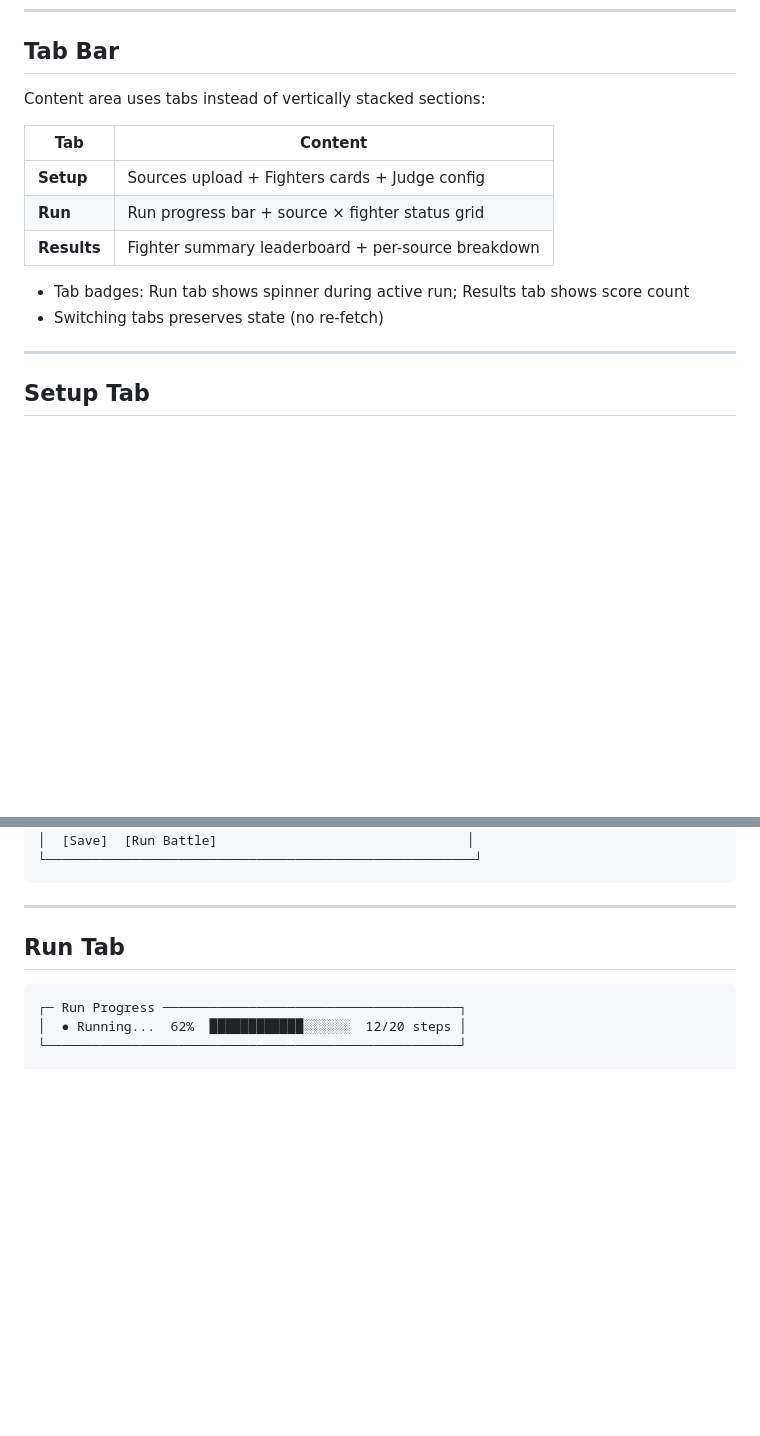
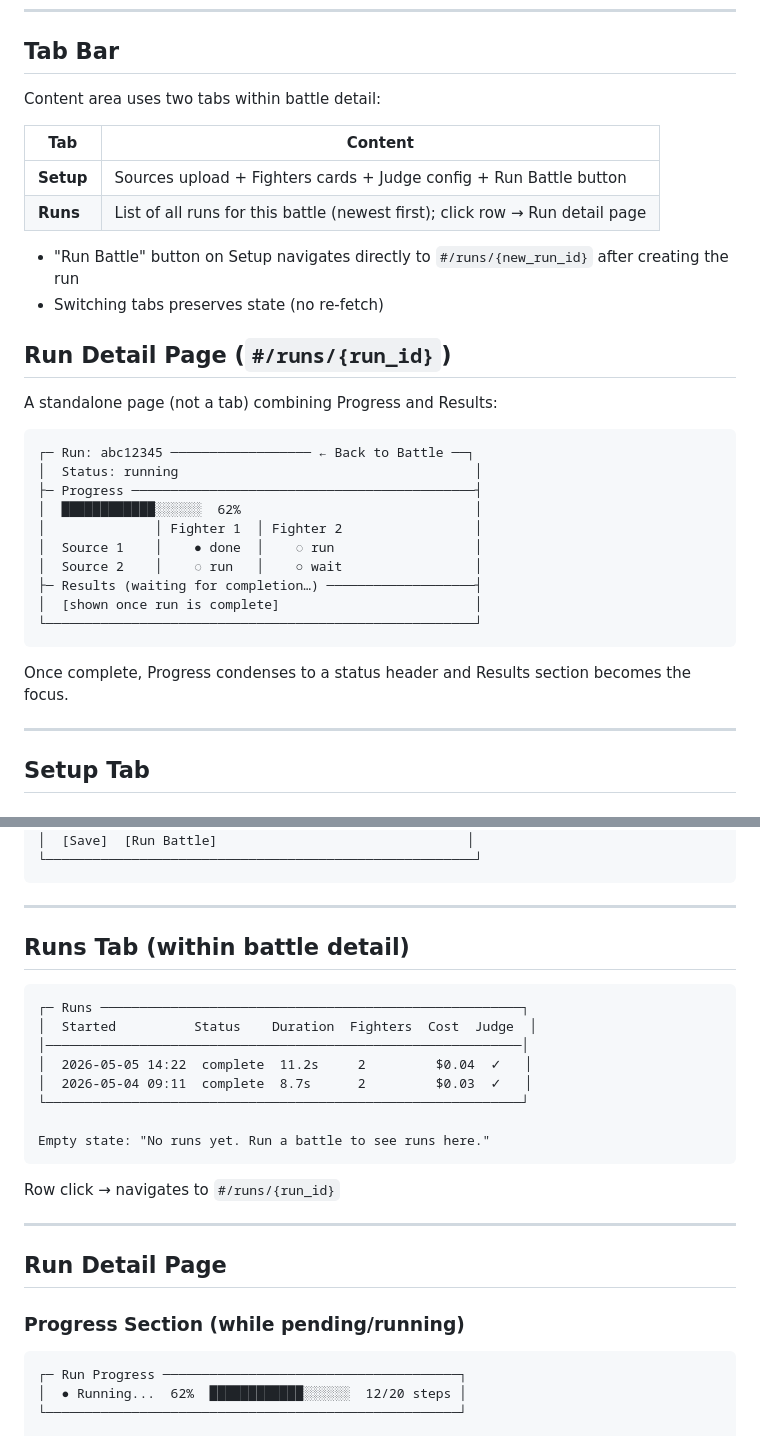
Before and after one commit to t01buddy/t01-llm-battle, a Markdown page: prd/09-ui-redesign.md, 2 parts joined by grey strips. Drawn GitHub-style; blank space fills up the shorter version.

````diff
--- a/prd/09-ui-redesign.md
+++ b/prd/09-ui-redesign.md
@@ -63,16 +63,34 @@ Replaces the current text sidebar. Collapsed by default on narrow viewports.
 
 ## Tab Bar
 
-Content area uses tabs instead of vertically stacked sections:
+Content area uses two tabs within battle detail:
 
 | Tab | Content |
 |-----|---------|
-| **Setup** | Sources upload + Fighters cards + Judge config |
-| **Run** | Run progress bar + source × fighter status grid |
-| **Results** | Fighter summary leaderboard + per-source breakdown |
+| **Setup** | Sources upload + Fighters cards + Judge config + Run Battle button |
+| **Runs** | List of all runs for this battle (newest first); click row → Run detail page |
 
-- Tab badges: Run tab shows spinner during active run; Results tab shows score count
+- "Run Battle" button on Setup navigates directly to `#/runs/{new_run_id}` after creating the run
 - Switching tabs preserves state (no re-fetch)
+
+## Run Detail Page (`#/runs/{run_id}`)
+
+A standalone page (not a tab) combining Progress and Results:
+
+```
+┌─ Run: abc12345 ────────────────── ← Back to Battle ──┐
+│  Status: running                                      │
+├─ Progress ────────────────────────────────────────────┤
+│  ████████████░░░░░░  62%                              │
+│              │ Fighter 1  │ Fighter 2                 │
+│  Source 1    │    ● done  │    ◌ run                  │
+│  Source 2    │    ◌ run   │    ○ wait                 │
+├─ Results (waiting for completion…) ───────────────────┤
+│  [shown once run is complete]                         │
+└───────────────────────────────────────────────────────┘
+```
+
+Once complete, Progress condenses to a status header and Results section becomes the focus.
 
 ---
 
@@ -140,7 +158,26 @@ Content area uses tabs instead of vertically stacked sections:
 
 ---
 
-## Run Tab
+## Runs Tab (within battle detail)
+
+```
+┌─ Runs ──────────────────────────────────────────────────────┐
+│  Started          Status    Duration  Fighters  Cost  Judge  │
+│─────────────────────────────────────────────────────────────│
+│  2026-05-05 14:22  complete  11.2s     2         $0.04  ✓   │
+│  2026-05-04 09:11  complete  8.7s      2         $0.03  ✓   │
+└─────────────────────────────────────────────────────────────┘
+
+Empty state: "No runs yet. Run a battle to see runs here."
+```
+
+Row click → navigates to `#/runs/{run_id}`
+
+---
+
+## Run Detail Page
+
+### Progress Section (while pending/running)
 
 ```
 ┌─ Run Progress ──────────────────────────────────────┐
````
Also changed, not shown: other parts of prd/09-ui-redesign.md (+5 -7 lines), prd/03-functional-requirements.md (+24 -10 lines), prd/05-user-stories.md (+2 -2 lines).
